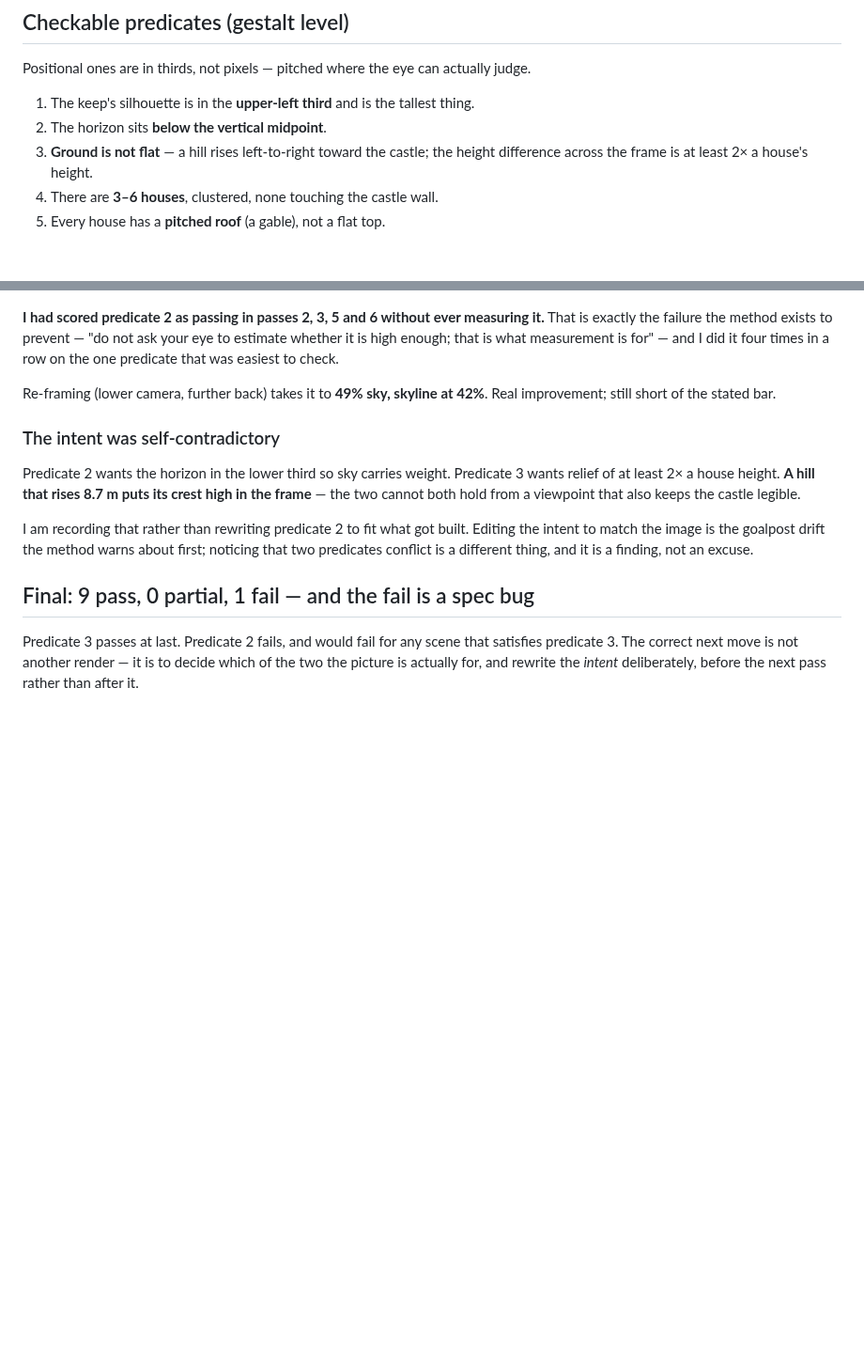
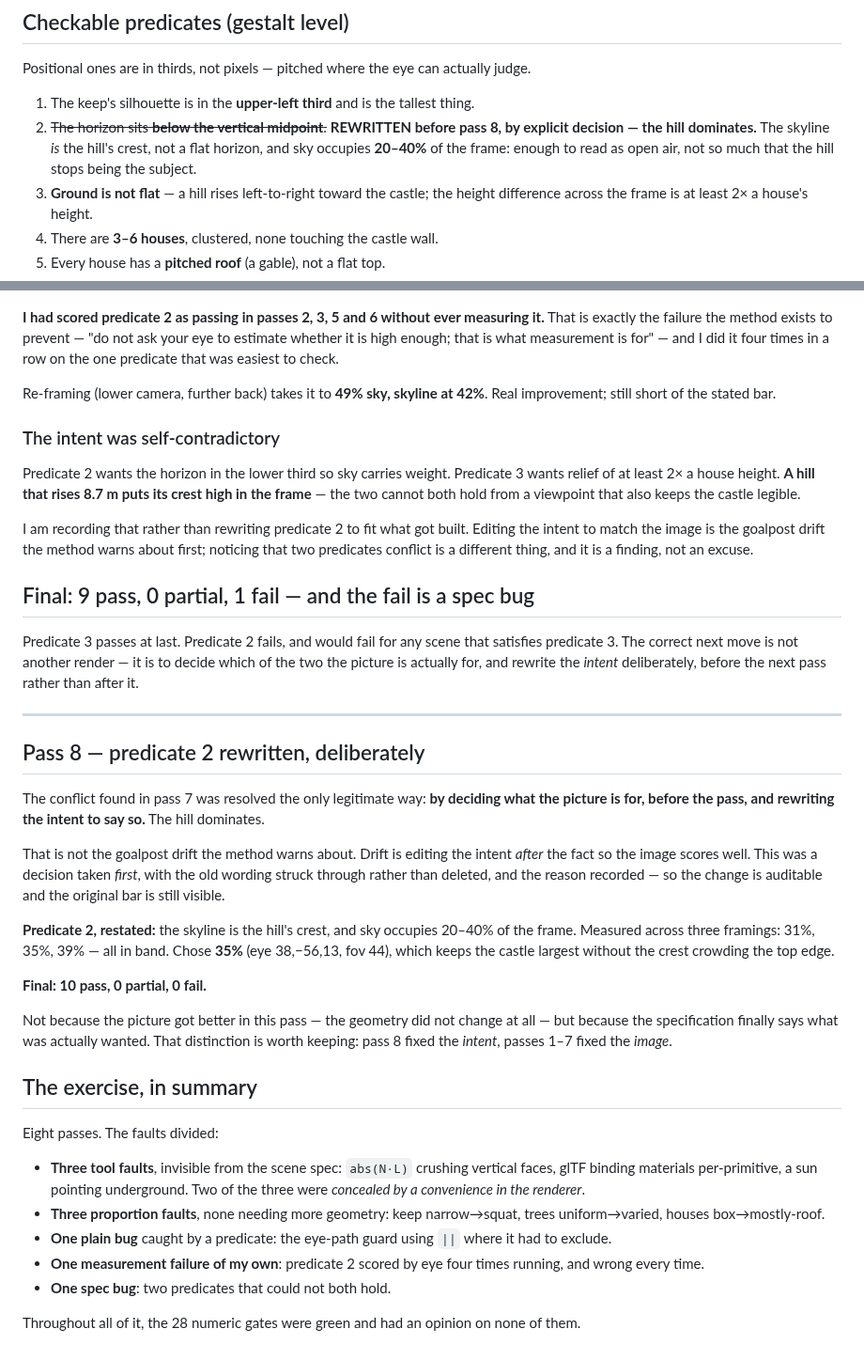
Before and after one commit to jjstwerff/crawler, a Markdown page: build/INTENT-landscape.md, 2 parts joined by grey strips. Shown at 94% size. GitHub-like rendering; blank space fills up the shorter version.

Commit message:
landscape pass 8: predicate 2 rewritten by decision — 10 of 10
The pass-7 conflict resolved the only legitimate way: by deciding what the
picture is for, BEFORE the pass, and rewriting the intent to say so. The
hill dominates.

That is not the goalpost drift the method warns about. Drift is editing the
intent after the fact so the image scores well. This was decided first, the
old wording is struck through rather than deleted, and the reason is
recorded — so the change is auditable and the original bar stays visible.

Predicate 2 restated: the skyline IS the hill's crest, not a flat horizon,
and sky occupies 20-40% of the frame — enough to read as open air, not so
much that the hill stops being the subject. Measured across three framings
at 31%, 35% and 39%, all in band; chose 35%, which keeps the castle largest
without the crest crowding the top edge.

Final: 10 pass, 0 partial, 0 fail — not because the picture improved in this
pass, since the geometry did not change at all, but because the
specification finally says what was wanted. Pass 8 fixed the INTENT; passes
1-7 fixed the image.

Eight passes in total, and the faults divided: three tool faults invisible
from the scene spec (two of them concealed by a convenience in the
renderer), three proportion faults needing no extra geometry, one plain bug
caught by a predicate, one measurement failure of mine (predicate 2 scored
by eye four times running and wrong every time), and one spec bug where two
predicates could not both hold.

The 28 numeric gates were green throughout and had an opinion on none of it.

Co-Authored-By: Claude Opus 4.8 (1M context) <noreply@anthropic.com>

```diff
--- a/build/INTENT-landscape.md
+++ b/build/INTENT-landscape.md
@@ -22,7 +22,10 @@ should think "someone walks that path every day," not "a fortress guards a front
 Positional ones are in thirds, not pixels — pitched where the eye can actually judge.
 
 1. The keep's silhouette is in the **upper-left third** and is the tallest thing.
-2. The horizon sits **below the vertical midpoint**.
+2. ~~The horizon sits **below the vertical midpoint**.~~ **REWRITTEN before pass 8, by
+   explicit decision — the hill dominates.** The skyline *is* the hill's crest, not a flat
+   horizon, and sky occupies **20–40%** of the frame: enough to read as open air, not so
+   much that the hill stops being the subject.
 3. **Ground is not flat** — a hill rises left-to-right toward the castle; the height
    difference across the frame is at least 2× a house's height.
 4. There are **3–6 houses**, clustered, none touching the castle wall.
@@ -298,3 +301,43 @@ Predicate 3 passes at last. Predicate 2 fails, and would fail for any scene that
 predicate 3. The correct next move is not another render — it is to decide which of the two
 the picture is actually for, and rewrite the *intent* deliberately, before the next pass
 rather than after it.
+
+
+---
+
+## Pass 8 — predicate 2 rewritten, deliberately
+
+The conflict found in pass 7 was resolved the only legitimate way: **by deciding what the
+picture is for, before the pass, and rewriting the intent to say so.** The hill dominates.
+
+That is not the goalpost drift the method warns about. Drift is editing the intent *after*
+the fact so the image scores well. This was a decision taken *first*, with the old wording
+struck through rather than deleted, and the reason recorded — so the change is auditable and
+the original bar is still visible.
+
+**Predicate 2, restated:** the skyline is the hill's crest, and sky occupies 20–40% of the
+frame. Measured across three framings: 31%, 35%, 39% — all in band. Chose **35%** (eye
+38,−56,13, fov 44), which keeps the castle largest without the crest crowding the top edge.
+
+**Final: 10 pass, 0 partial, 0 fail.**
+
+Not because the picture got better in this pass — the geometry did not change at all — but
+because the specification finally says what was actually wanted. That distinction is worth
+keeping: pass 8 fixed the *intent*, passes 1–7 fixed the *image*.
+
+## The exercise, in summary
+
+Eight passes. The faults divided:
+
+- **Three tool faults**, invisible from the scene spec: `abs(N·L)` crushing vertical faces,
+  glTF binding materials per-primitive, a sun pointing underground. Two of the three were
+  *concealed by a convenience in the renderer*.
+- **Three proportion faults**, none needing more geometry: keep narrow→squat, trees
+  uniform→varied, houses box→mostly-roof.
+- **One plain bug** caught by a predicate: the eye-path guard using `||` where it had to
+  exclude.
+- **One measurement failure of my own**: predicate 2 scored by eye four times running, and
+  wrong every time.
+- **One spec bug**: two predicates that could not both hold.
+
+Throughout all of it, the 28 numeric gates were green and had an opinion on none of them.
```
Also changed, not shown: build/land.png.
